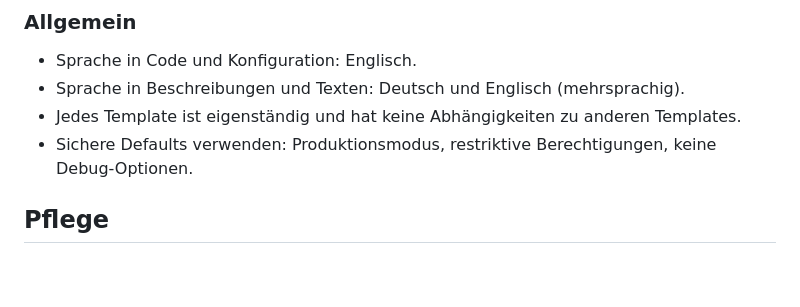
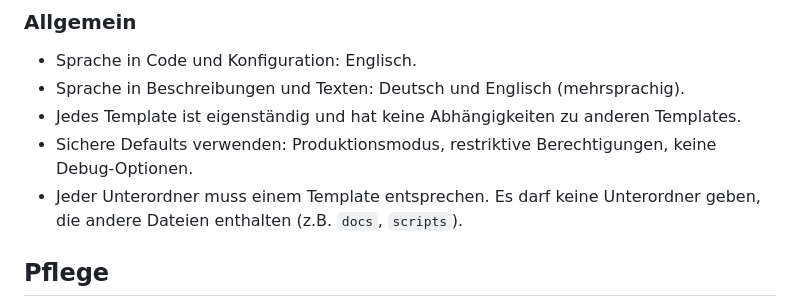
Before and after one commit to mittwald/container-templates, a Markdown page: AGENTS.md, the part around the change. Drawn GitHub-style; blank space fills up the shorter version.

Commit message:
agents: Unterordner ausschließlich für Templates
Fremdordner wie docs oder scripts sind nicht vorgesehen; jeder
Unterordner entspricht einem Template.

```diff
--- a/AGENTS.md
+++ b/AGENTS.md
@@ -42,6 +42,7 @@ Struktur, Typen und erlaubte Werte definiert `manifest.schema.json`; die ausfüh
 - Sprache in Beschreibungen und Texten: Deutsch und Englisch (mehrsprachig).
 - Jedes Template ist eigenständig und hat keine Abhängigkeiten zu anderen Templates.
 - Sichere Defaults verwenden: Produktionsmodus, restriktive Berechtigungen, keine Debug-Optionen.
+- Jeder Unterordner muss einem Template entsprechen. Es darf keine Unterordner geben, die andere Dateien enthalten (z.B. `docs`, `scripts`).
 
 ## Pflege
 
```
